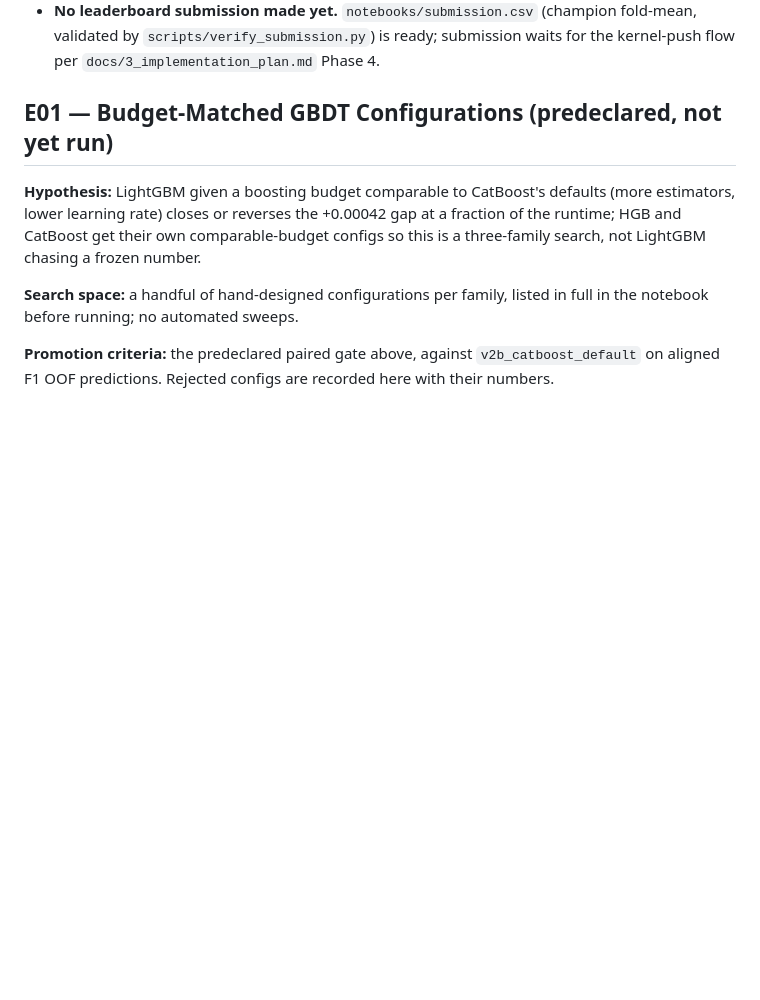
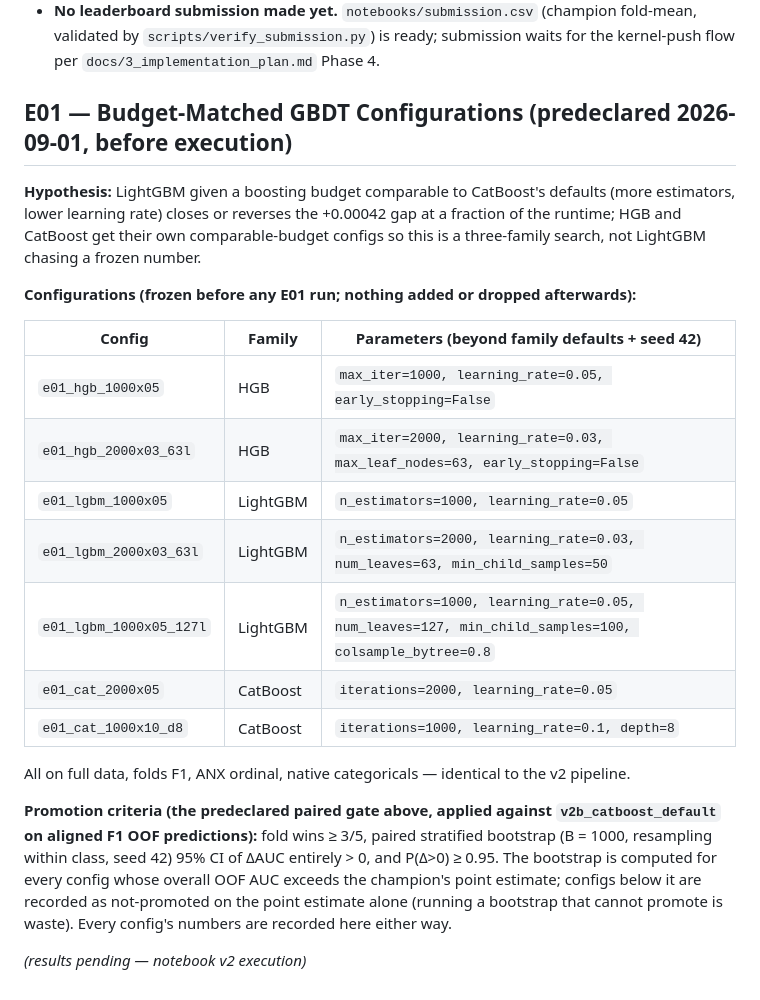
Before and after one commit to tuannm3812/kaggle-s6e9-predicting-electric-vehicle-purchases, a Markdown page: docs/4_experiment_ledger.md, the part around the change. Rendered like a GitHub page; blank space fills up the shorter version.

Commit message:
docs(ledger): freeze E01 budget-matched configs before execution
Seven hand-designed configurations (2 HGB, 3 LightGBM, 2 CatBoost) and
the paired-gate application rule (bootstrap only for point-estimate
winners, B=1000, seed 42) recorded before the E01 run produces any
number, per the predeclaration standard. Results pending notebook v2
execution.

Co-Authored-By: Claude Fable 5 <noreply@anthropic.com>

```diff
--- a/docs/4_experiment_ledger.md
+++ b/docs/4_experiment_ledger.md
@@ -60,17 +60,37 @@ Reproducibility Snapshot cell.
   ready; submission waits for the kernel-push flow per
   `docs/3_implementation_plan.md` Phase 4.
 
-## E01 — Budget-Matched GBDT Configurations (predeclared, not yet run)
+## E01 — Budget-Matched GBDT Configurations (predeclared 2026-09-01, before execution)
 
 **Hypothesis:** LightGBM given a boosting budget comparable to CatBoost's
 defaults (more estimators, lower learning rate) closes or reverses the
 +0.00042 gap at a fraction of the runtime; HGB and CatBoost get their own
-comparable-budget configs so this is a three-family search, not
-LightGBM chasing a frozen number.
+comparable-budget configs so this is a three-family search, not LightGBM
+chasing a frozen number.
 
-**Search space:** a handful of hand-designed configurations per family,
-listed in full in the notebook before running; no automated sweeps.
+**Configurations (frozen before any E01 run; nothing added or dropped
+afterwards):**
 
-**Promotion criteria:** the predeclared paired gate above, against
-`v2b_catboost_default` on aligned F1 OOF predictions. Rejected configs are
-recorded here with their numbers.
+| Config | Family | Parameters (beyond family defaults + seed 42) |
+| --- | --- | --- |
+| `e01_hgb_1000x05` | HGB | `max_iter=1000, learning_rate=0.05, early_stopping=False` |
+| `e01_hgb_2000x03_63l` | HGB | `max_iter=2000, learning_rate=0.03, max_leaf_nodes=63, early_stopping=False` |
+| `e01_lgbm_1000x05` | LightGBM | `n_estimators=1000, learning_rate=0.05` |
+| `e01_lgbm_2000x03_63l` | LightGBM | `n_estimators=2000, learning_rate=0.03, num_leaves=63, min_child_samples=50` |
+| `e01_lgbm_1000x05_127l` | LightGBM | `n_estimators=1000, learning_rate=0.05, num_leaves=127, min_child_samples=100, colsample_bytree=0.8` |
+| `e01_cat_2000x05` | CatBoost | `iterations=2000, learning_rate=0.05` |
+| `e01_cat_1000x10_d8` | CatBoost | `iterations=1000, learning_rate=0.1, depth=8` |
+
+All on full data, folds F1, ANX ordinal, native categoricals — identical to
+the v2 pipeline.
+
+**Promotion criteria (the predeclared paired gate above, applied against
+`v2b_catboost_default` on aligned F1 OOF predictions):** fold wins ≥ 3/5,
+paired stratified bootstrap (B = 1000, resampling within class, seed 42)
+95% CI of ΔAUC entirely > 0, and P(Δ>0) ≥ 0.95. The bootstrap is computed
+for every config whose overall OOF AUC exceeds the champion's point
+estimate; configs below it are recorded as not-promoted on the point
+estimate alone (running a bootstrap that cannot promote is waste). Every
+config's numbers are recorded here either way.
+
+*(results pending — notebook v2 execution)*
```
